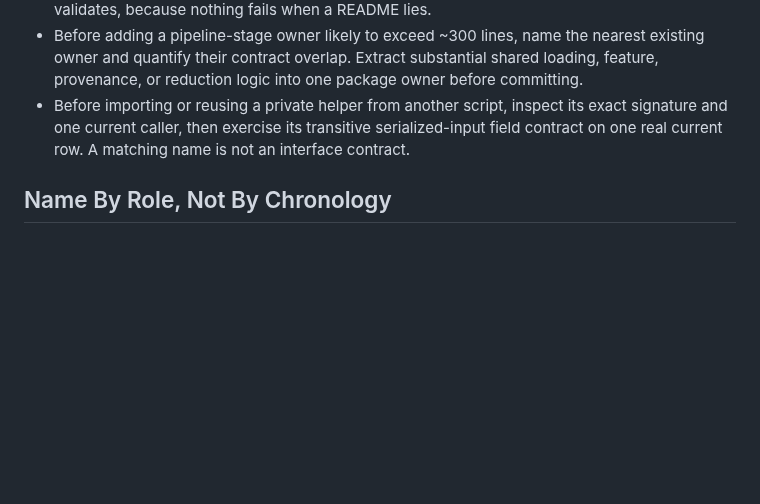
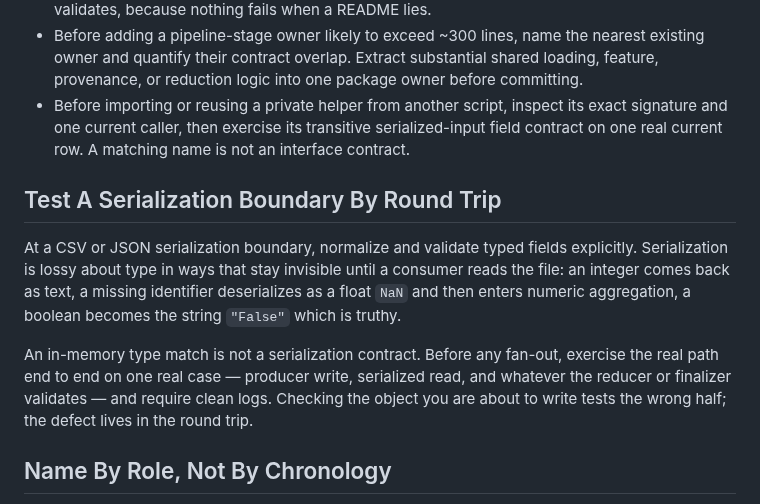
Before and after one commit to uchicago-dsi/ai-sci-skills, a Markdown page: skills/research-code-parsimony/SKILL.md, the part around the change. GitHub-like rendering; blank space fills up the shorter version.

Commit message:
Hold the serialization round-trip rule with the code-writing guidance
Validating a serialization boundary matters only while someone is writing one,
so it belongs on that trigger rather than in an always-loaded project rules
file.

Says why an in-memory type check is the wrong half of the test, with the shapes
the loss actually takes: an integer returning as text, a missing identifier
deserializing as a float NaN and entering numeric aggregation, a boolean
becoming the truthy string "False". The requirement is unchanged: exercise
producer write, serialized read, and reducer validation on one real case before
any fan-out.

Moved out of the HFDP AGENTS.md, which keeps the pointer to this skill for
anyone writing code.

Co-Authored-By: Claude Opus 5 (1M context) <noreply@anthropic.com>

```diff
--- a/skills/research-code-parsimony/SKILL.md
+++ b/skills/research-code-parsimony/SKILL.md
@@ -142,6 +142,19 @@ rules do not restrict it.
   serialized-input field contract on one real current row. A matching name is not an
   interface contract.
 
+## Test A Serialization Boundary By Round Trip
+
+At a CSV or JSON serialization boundary, normalize and validate typed fields
+explicitly. Serialization is lossy about type in ways that stay invisible until a
+consumer reads the file: an integer comes back as text, a missing identifier
+deserializes as a float `NaN` and then enters numeric aggregation, a boolean becomes
+the string `"False"` which is truthy.
+
+An in-memory type match is not a serialization contract. Before any fan-out, exercise
+the real path end to end on one real case — producer write, serialized read, and
+whatever the reducer or finalizer validates — and require clean logs. Checking the
+object you are about to write tests the wrong half; the defect lives in the round trip.
+
 ## Name By Role, Not By Chronology
 
 - Name scripts, modules, entrypoints, and config files by their scientific or
```
